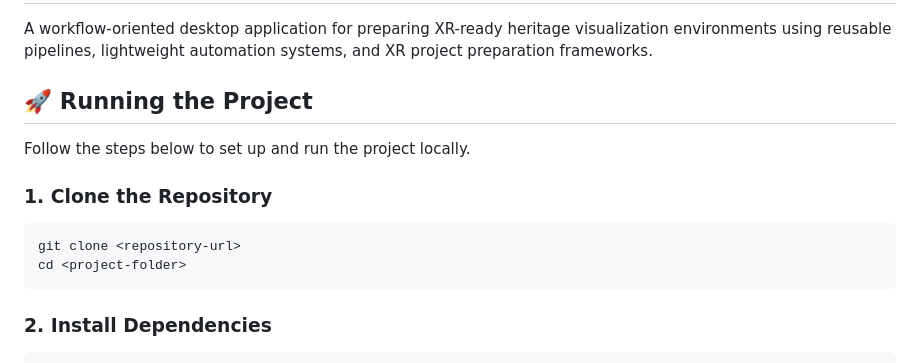
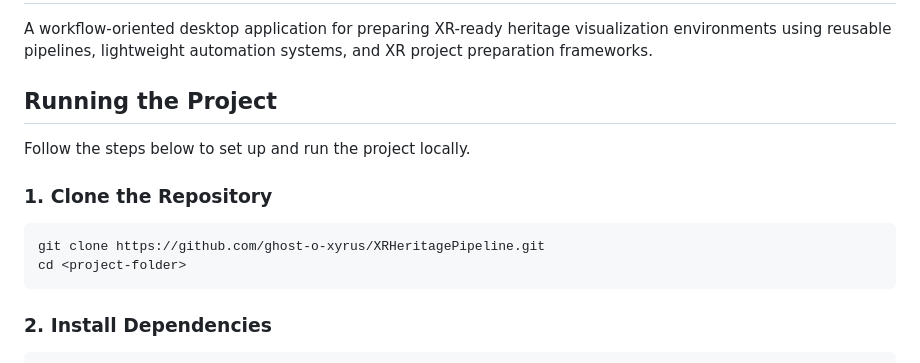
Before and after one commit to ghost-o-xyrus/XRHeritagePipeline, a Markdown page: README.md, the part around the change. Rendered like a GitHub page.

````diff
--- a/README.md
+++ b/README.md
@@ -2,14 +2,14 @@
 
 A workflow-oriented desktop application for preparing XR-ready heritage visualization environments using reusable pipelines, lightweight automation systems, and XR project preparation frameworks.
 
-## 🚀 Running the Project
+##  Running the Project
 
 Follow the steps below to set up and run the project locally.
 
 ### 1. Clone the Repository
 
 ```bash
-git clone <repository-url>
+git clone https://github.com/ghost-o-xyrus/XRHeritagePipeline.git
 cd <project-folder>
 ```
 
````
